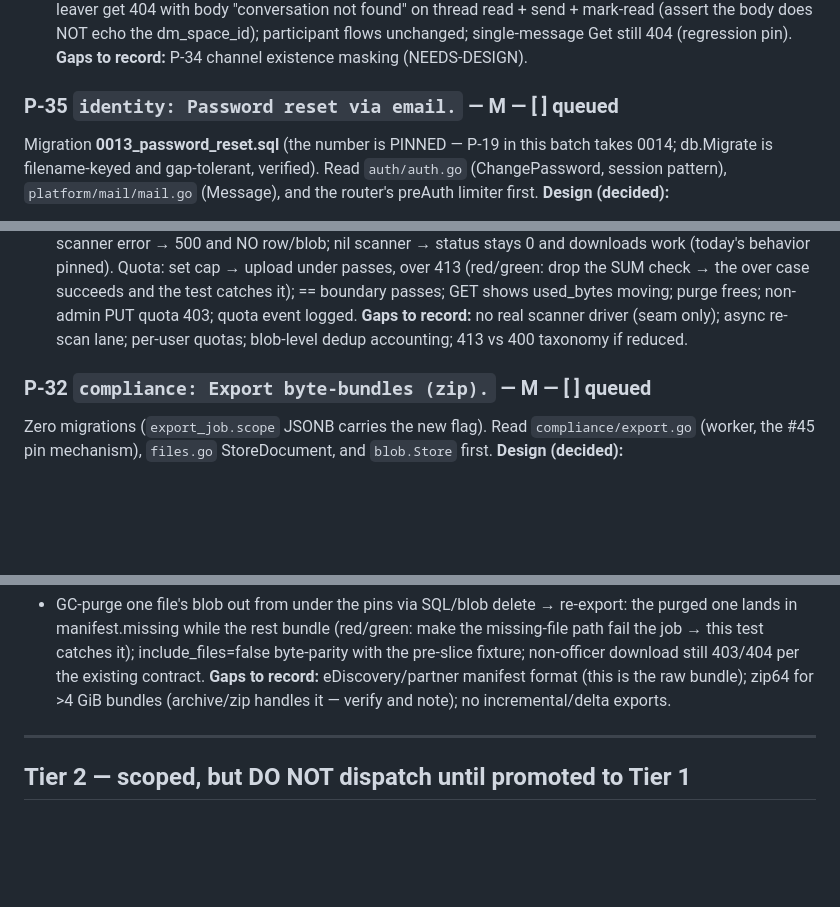
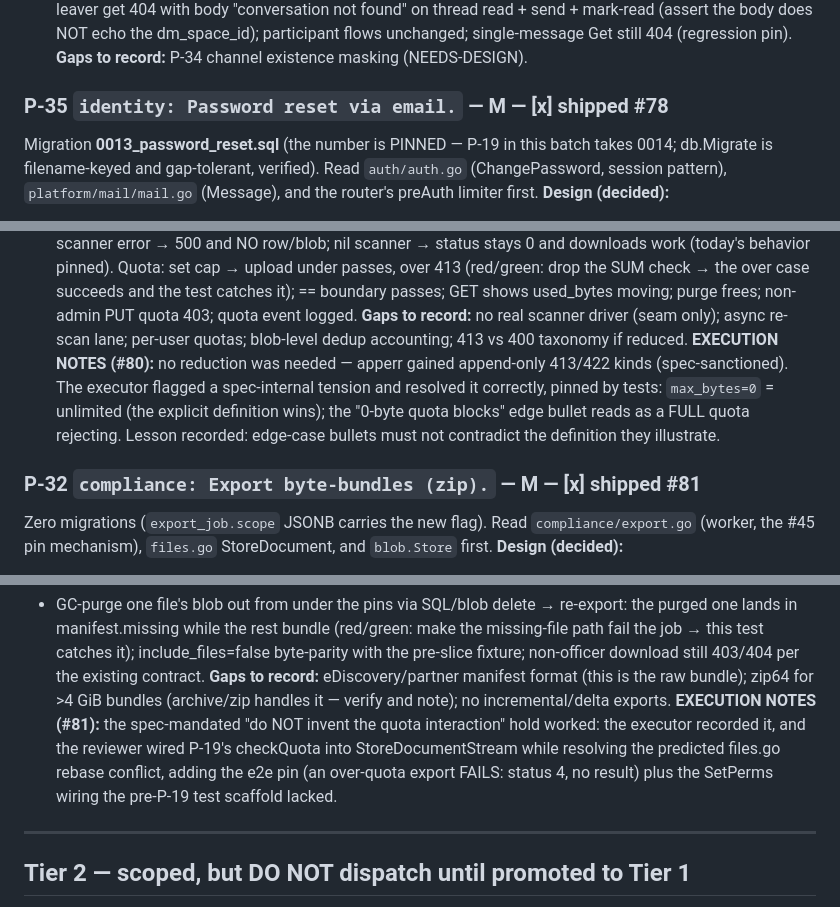
Before and after one commit to abhinavjha0239/weft, a Markdown page: docs/ROADMAP.md, 3 parts joined by grey strips. Rendered like a GitHub page; blank space fills up the shorter version.

Commit message:
docs: Batch 5 shipped — P-35/14/19/32 (#78–#81).
Marks the four entries shipped and records the execution notes:
the 0-quota semantics resolution (edge bullets must not
contradict their definition) and the reviewer-wired quota
interaction in StoreDocumentStream with its e2e pin.

```diff
--- a/docs/ROADMAP.md
+++ b/docs/ROADMAP.md
@@ -668,7 +668,7 @@ body does NOT echo the dm_space_id); participant flows unchanged;
 single-message Get still 404 (regression pin).
 **Gaps to record:** P-34 channel existence masking (NEEDS-DESIGN).
 
-### P-35 `identity: Password reset via email.` — M — **[ ] queued**
+### P-35 `identity: Password reset via email.` — M — **[x] shipped #78**
 Migration **0013_password_reset.sql** (the number is PINNED — P-19 in
 this batch takes 0014; db.Migrate is filename-keyed and gap-tolerant,
 verified). Read `auth/auth.go` (ChangePassword, session pattern),
@@ -839,8 +839,15 @@ quota event logged.
 **Gaps to record:** no real scanner driver (seam only); async
 re-scan lane; per-user quotas; blob-level dedup accounting; 413 vs
 400 taxonomy if reduced.
+**EXECUTION NOTES (#80):** no reduction was needed — apperr gained
+append-only 413/422 kinds (spec-sanctioned). The executor flagged a
+spec-internal tension and resolved it correctly, pinned by tests:
+`max_bytes=0` = unlimited (the explicit definition wins); the
+"0-byte quota blocks" edge bullet reads as a FULL quota rejecting.
+Lesson recorded: edge-case bullets must not contradict the
+definition they illustrate.
 
-### P-32 `compliance: Export byte-bundles (zip).` — M — **[ ] queued**
+### P-32 `compliance: Export byte-bundles (zip).` — M — **[x] shipped #81**
 Zero migrations (`export_job.scope` JSONB carries the new flag). Read
 `compliance/export.go` (worker, the #45 pin mechanism), `files.go`
 StoreDocument, and `blob.Store` first.
@@ -898,6 +905,12 @@ existing contract.
 **Gaps to record:** eDiscovery/partner manifest format (this is the
 raw bundle); zip64 for >4 GiB bundles (archive/zip handles it —
 verify and note); no incremental/delta exports.
+**EXECUTION NOTES (#81):** the spec-mandated "do NOT invent the
+quota interaction" hold worked: the executor recorded it, and the
+reviewer wired P-19's checkQuota into StoreDocumentStream while
+resolving the predicted files.go rebase conflict, adding the e2e
+pin (an over-quota export FAILS: status 4, no result) plus the
+SetPerms wiring the pre-P-19 test scaffold lacked.
 
 ---
 
```
Also changed, not shown: other parts of docs/ROADMAP.md (+2 -2 lines).
